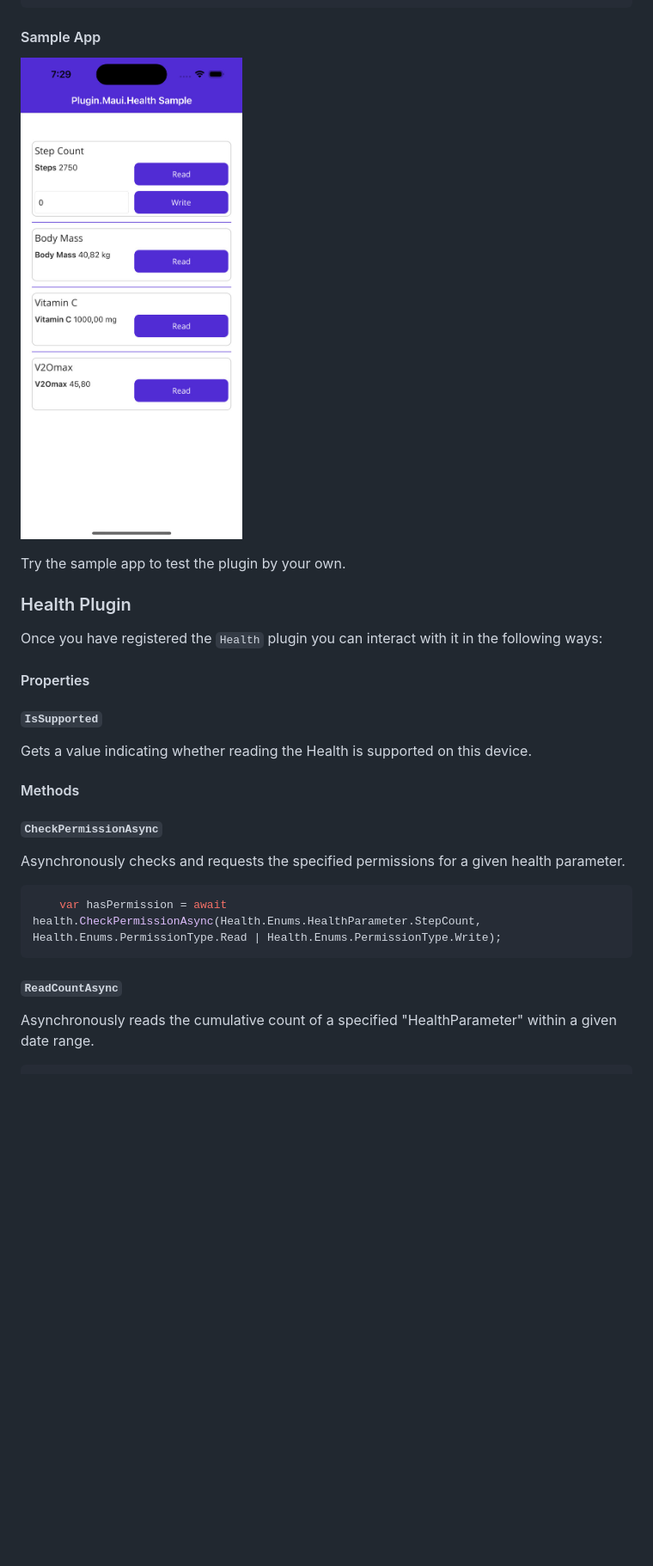
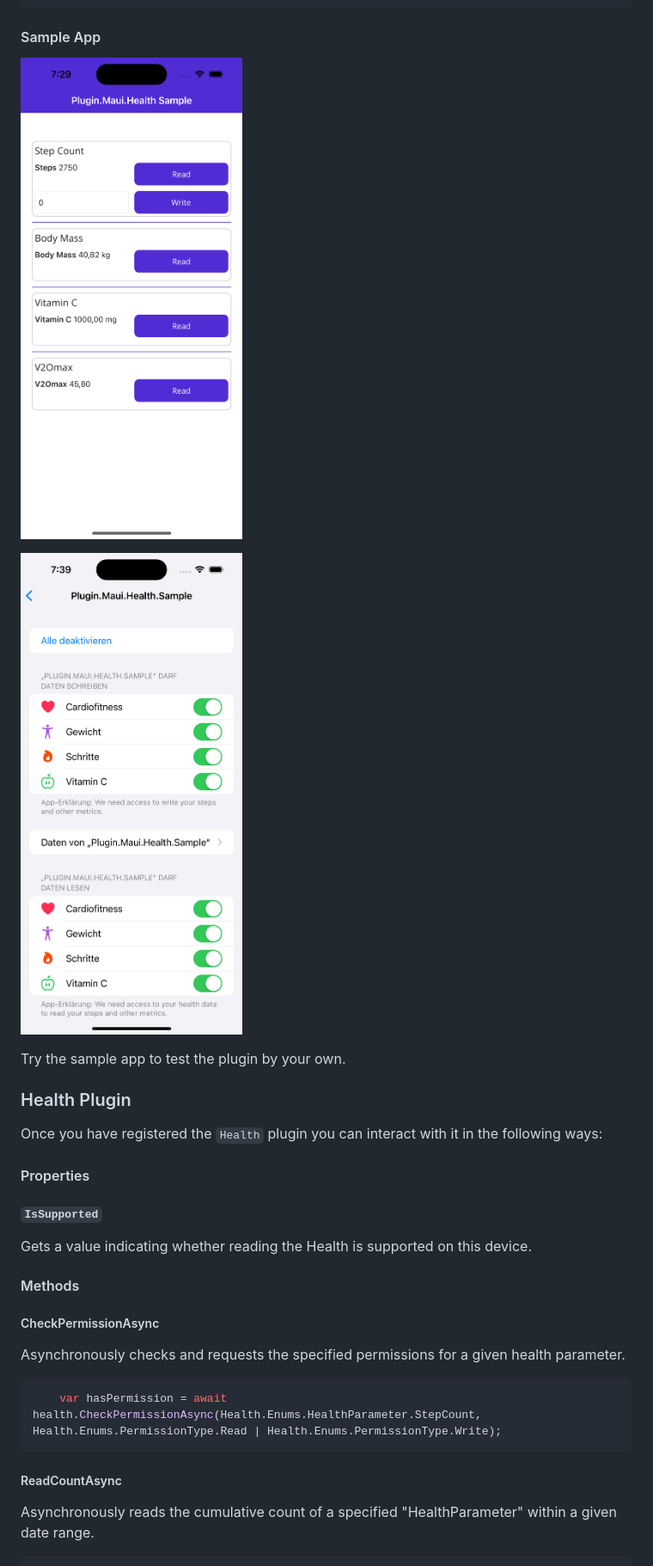
Before and after one commit to 0xc3u/Plugin.Maui.Health, a Markdown page: README.md, the part around one of its changes. Shown at 86% size. Rendered like a GitHub page; pictures changed too: screenshots/plugin_permissions.png (added); blank space fills up the shorter version.

````diff
--- a/README.md
+++ b/README.md
@@ -103,7 +103,10 @@ public class HealthViewModel
 
 #### Sample App
 
-![alt text](https://github.com/0xc3u/Plugin.Maui.Health/blob/main/screenshots/plugin_sample.png?raw=true)
+![Screenshot of the sample app](https://github.com/0xc3u/Plugin.Maui.Health/blob/main/screenshots/plugin_sample.png?raw=true)
+
+![Screenshot of the permission granted to the sample app](https://github.com/0xc3u/Plugin.Maui.Health/blob/main/screenshots/plugin_permissions.png?raw=true)
+
 
 Try the sample app to test the plugin by your own.
 
@@ -120,13 +123,13 @@ Gets a value indicating whether reading the Health is supported on this device.
 
 #### Methods
 
-##### `CheckPermissionAsync`
+##### CheckPermissionAsync
 Asynchronously checks and requests the specified permissions for a given health parameter.
 ```csharp
 	var hasPermission = await health.CheckPermissionAsync(Health.Enums.HealthParameter.StepCount, Health.Enums.PermissionType.Read | Health.Enums.PermissionType.Write);
 ```
 
-##### `ReadCountAsync`
+##### ReadCountAsync
 Asynchronously reads the cumulative count of a specified "HealthParameter" within a given date range.
 ```csharp
 	var hasPermission = await health.CheckPermissionAsync(Health.Enums.HealthParameter.StepCount, Health.Enums.PermissionType.Write);
````
Also changed, not shown: other parts of README.md (+5 -2 lines).
